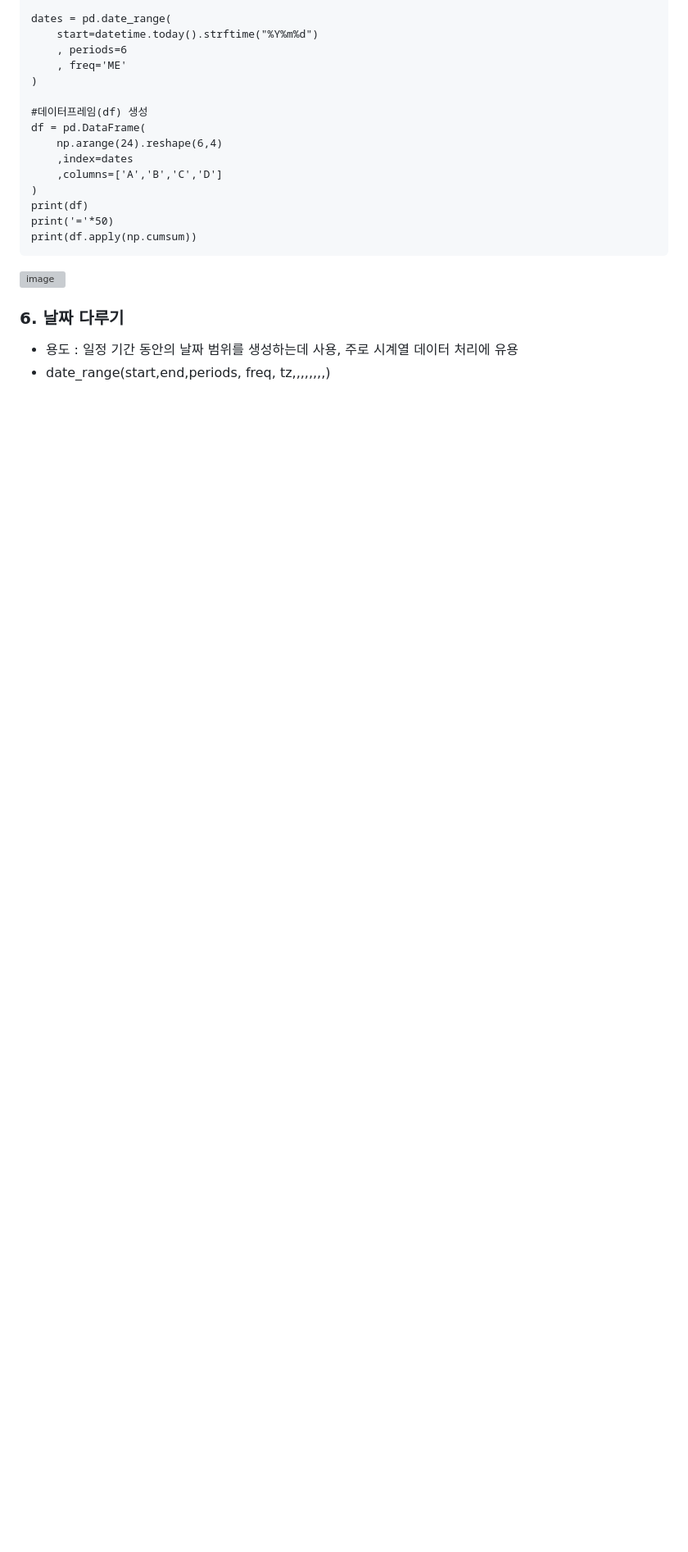
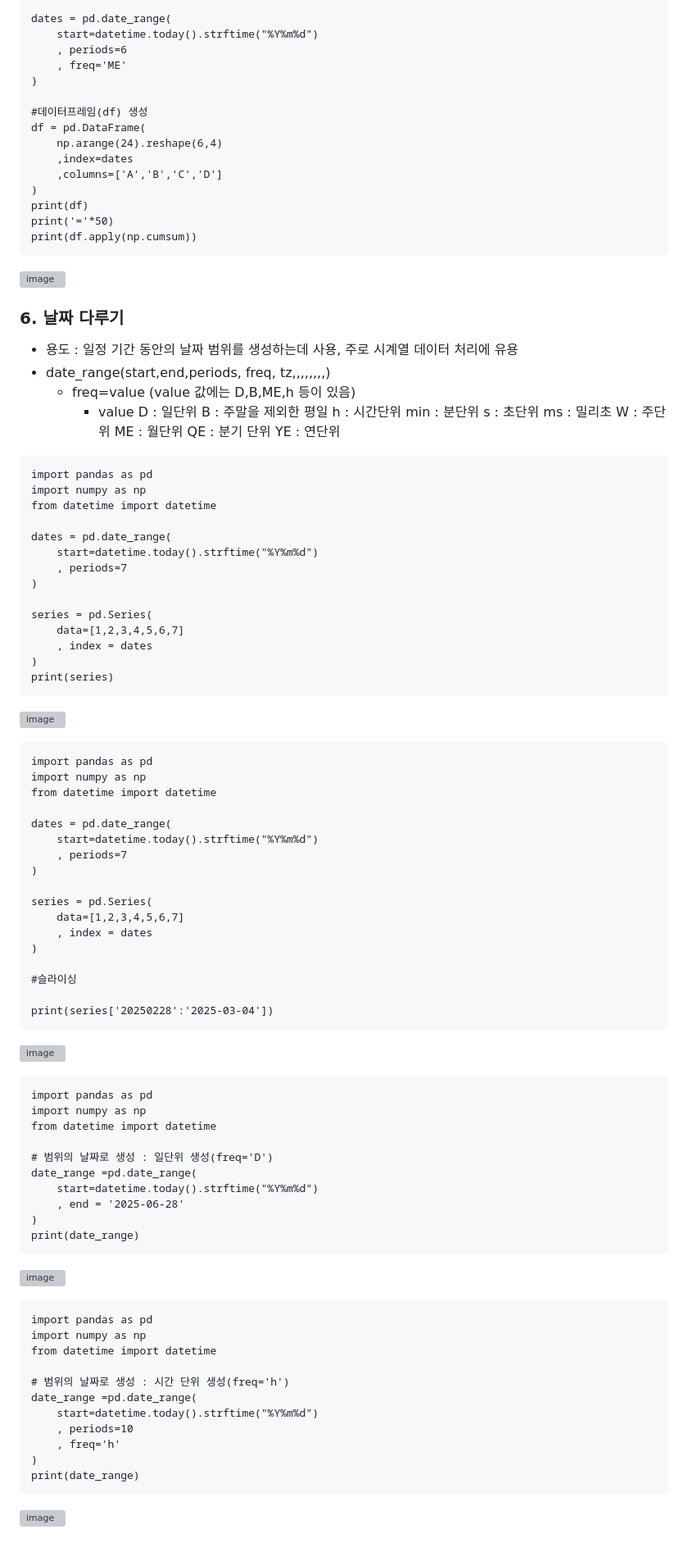
Before and after one commit to sw-dreamer/Bigdata19, a Markdown page: 09. 웹 크로링 및 인공지능/03. pandas.md, the part around the change. Shown: that part at 82% size. Rendered like a GitHub page; blank space fills up the shorter version; grey boxes are pictures that could not be loaded.

````diff
--- a/09. 웹 크로링 및 인공지능/03. pandas.md
+++ b/09. 웹 크로링 및 인공지능/03. pandas.md
@@ -1310,3 +1310,82 @@ print(df.apply(np.cumsum))
 
 - 용도 : 일정 기간 동안의 날짜 범위를 생성하는데 사용, 주로 시계열 데이터 처리에 유용
 - date_range(start,end,periods, freq, tz,,,,,,,,)
+  - freq=value (value 값에는 D,B,ME,h 등이 있음)
+    - value
+      D : 일단위
+      B : 주말을 제외한 평일
+      h : 시간단위
+      min : 분단위
+      s : 초단위
+      ms : 밀리초
+      W : 주단위
+      ME : 월단위
+      QE : 분기 단위
+      YE : 연단위
+```
+import pandas as pd
+import numpy as np
+from datetime import datetime
+
+dates = pd.date_range(
+    start=datetime.today().strftime("%Y%m%d")
+    , periods=7
+)
+
+series = pd.Series(
+    data=[1,2,3,4,5,6,7]
+    , index = dates
+)
+print(series)
+```
+![image](https://github.com/user-attachments/assets/f0aeaf02-3389-462d-839e-3a236d7eff03)
+
+```
+import pandas as pd
+import numpy as np
+from datetime import datetime
+
+dates = pd.date_range(
+    start=datetime.today().strftime("%Y%m%d")
+    , periods=7
+)
+
+series = pd.Series(
+    data=[1,2,3,4,5,6,7]
+    , index = dates
+)
+
+#슬라이싱
+
+print(series['20250228':'2025-03-04'])
+```
+![image](https://github.com/user-attachments/assets/c091efef-263b-4eb9-8258-045263c8053b)
+
+```
+import pandas as pd
+import numpy as np
+from datetime import datetime
+
+# 범위의 날짜로 생성 : 일단위 생성(freq='D')
+date_range =pd.date_range(
+    start=datetime.today().strftime("%Y%m%d")
+    , end = '2025-06-28'
+)
+print(date_range)
+```
+![image](https://github.com/user-attachments/assets/c4a9560e-3c94-4253-b6d8-4211b4292f27)
+
+```
+import pandas as pd
+import numpy as np
+from datetime import datetime
+
+# 범위의 날짜로 생성 : 시간 단위 생성(freq='h')
+date_range =pd.date_range(
+    start=datetime.today().strftime("%Y%m%d")
+    , periods=10
+    , freq='h'
+)
+print(date_range)
+```
+![image](https://github.com/user-attachments/assets/867710f7-5924-4e56-83b1-482c0c5d9c79)
````
